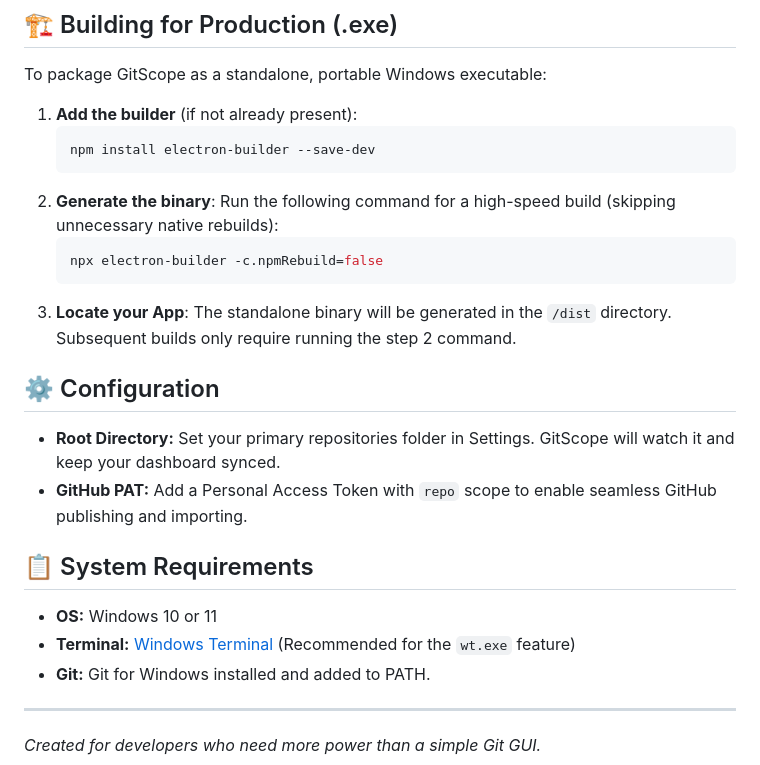
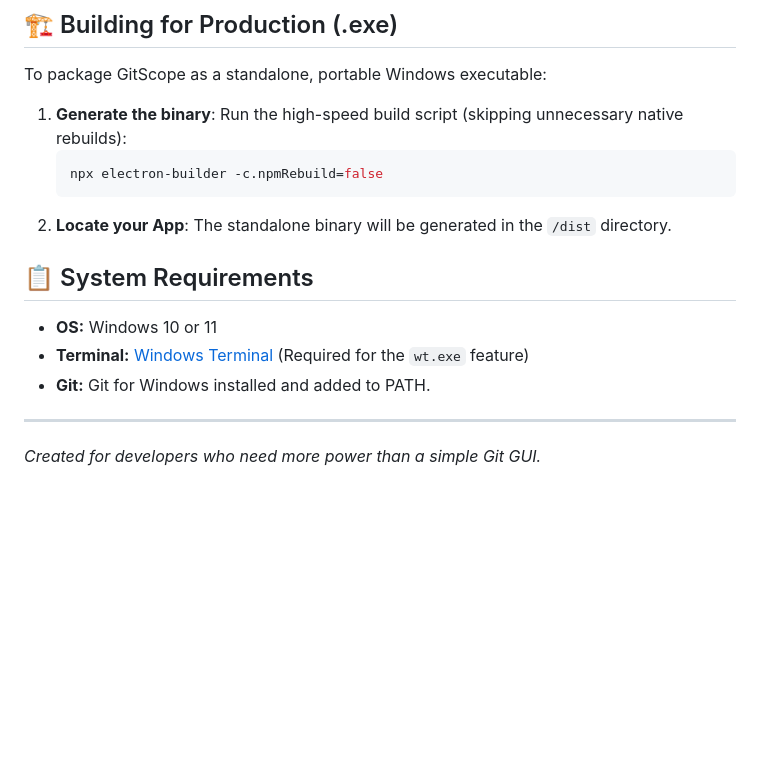
Before and after one commit to xCONFLiCTiONx/GitScope, a Markdown page: README.md, the part around one of its changes. GitHub-like rendering; blank space fills up the shorter version.

````diff
--- a/README.md
+++ b/README.md
@@ -63,26 +70,17 @@ A dedicated interface to manage your work-in-progress. Save, List, Pop, Apply, a
 ## 🏗️ Building for Production (.exe)
 To package GitScope as a standalone, portable Windows executable:
 
-1. **Add the builder** (if not already present):
-   ```bash
-   npm install electron-builder --save-dev
-   ```
-2. **Generate the binary**:
-   Run the following command for a high-speed build (skipping unnecessary native rebuilds):
+1. **Generate the binary**:
+   Run the high-speed build script (skipping unnecessary native rebuilds):
    ```bash
    npx electron-builder -c.npmRebuild=false
    ```
-3. **Locate your App**:
-   The standalone binary will be generated in the `/dist` directory. Subsequent builds only require running the step 2 command.
-
-## ⚙️ Configuration
-
-- **Root Directory:** Set your primary repositories folder in Settings. GitScope will watch it and keep your dashboard synced.
-- **GitHub PAT:** Add a Personal Access Token with `repo` scope to enable seamless GitHub publishing and importing.
+2. **Locate your App**:
+   The standalone binary will be generated in the `/dist` directory.
 
 ## 📋 System Requirements
 - **OS:** Windows 10 or 11
-- **Terminal:** [Windows Terminal](https://apps.microsoft.com/store/detail/windows-terminal/9N0DX20HK701) (Recommended for the `wt.exe` feature)
+- **Terminal:** [Windows Terminal](https://apps.microsoft.com/store/detail/windows-terminal/9N0DX20HK701) (Required for the `wt.exe` feature)
 - **Git:** Git for Windows installed and added to PATH.
 
 ---
````
Also changed, not shown: other parts of README.md (+14 -7 lines).
